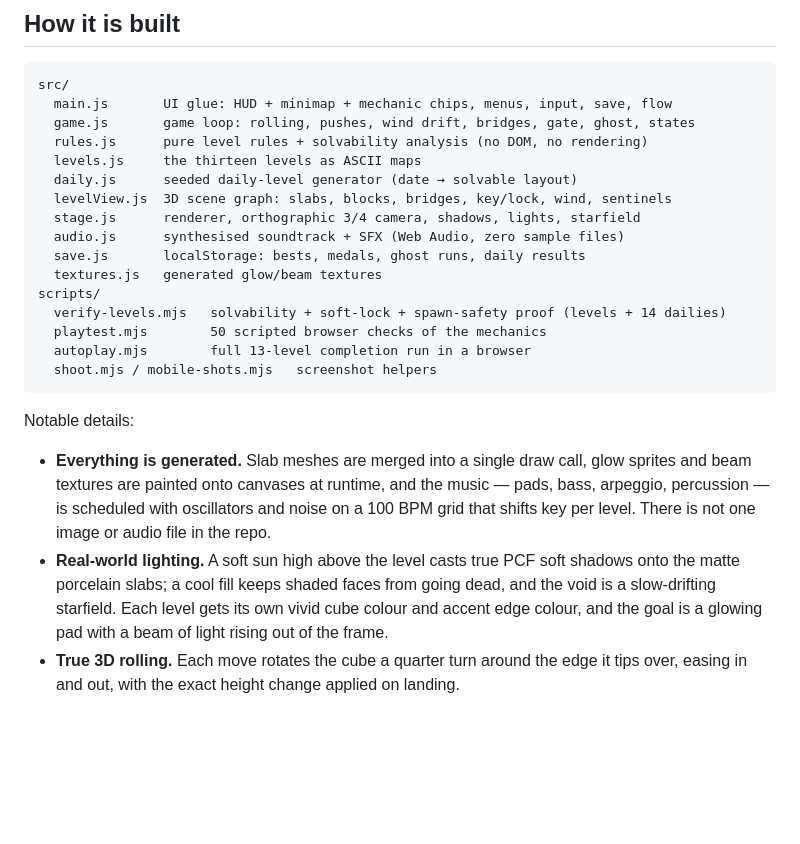
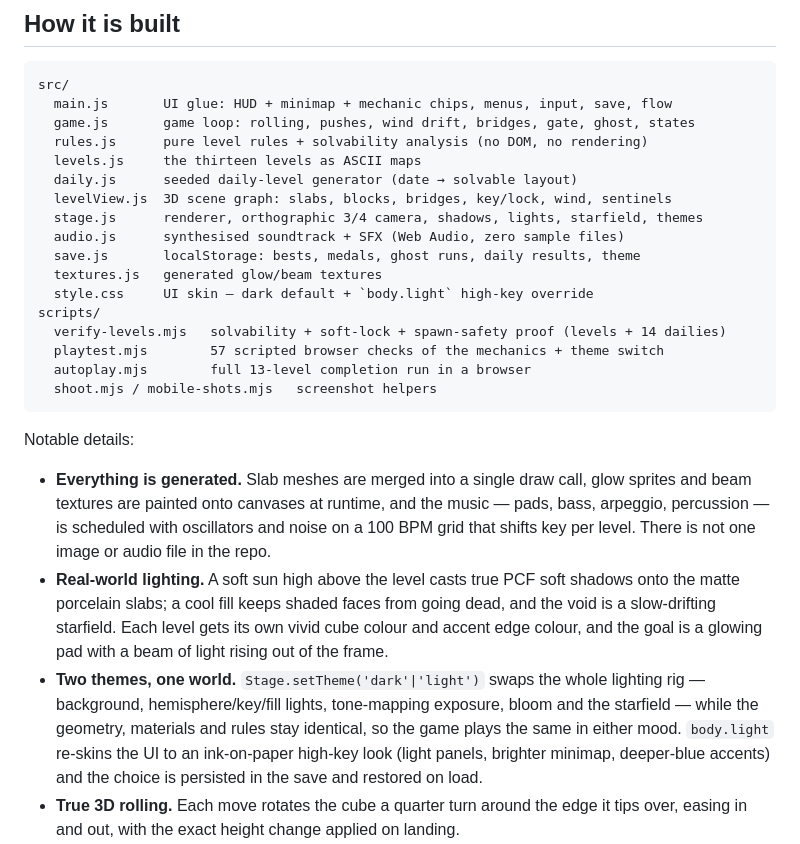
Before and after one commit to shivprasad2312/paper-fold, a Markdown page: README.md, the part around the change printed below. GitHub-like rendering; blank space fills up the shorter version.

````diff
--- a/README.md
+++ b/README.md
@@ -153,13 +175,14 @@ src/
   levels.js     the thirteen levels as ASCII maps
   daily.js      seeded daily-level generator (date → solvable layout)
   levelView.js  3D scene graph: slabs, blocks, bridges, key/lock, wind, sentinels
-  stage.js      renderer, orthographic 3/4 camera, shadows, lights, starfield
+  stage.js      renderer, orthographic 3/4 camera, shadows, lights, starfield, themes
   audio.js      synthesised soundtrack + SFX (Web Audio, zero sample files)
-  save.js       localStorage: bests, medals, ghost runs, daily results
+  save.js       localStorage: bests, medals, ghost runs, daily results, theme
   textures.js   generated glow/beam textures
+  style.css     UI skin — dark default + `body.light` high-key override
 scripts/
   verify-levels.mjs   solvability + soft-lock + spawn-safety proof (levels + 14 dailies)
-  playtest.mjs        50 scripted browser checks of the mechanics
+  playtest.mjs        57 scripted browser checks of the mechanics + theme switch
   autoplay.mjs        full 13-level completion run in a browser
   shoot.mjs / mobile-shots.mjs   screenshot helpers
 ```
@@ -176,6 +199,12 @@ Notable details:
   dead, and the void is a slow-drifting starfield. Each level gets its own vivid
   cube colour and accent edge colour, and the goal is a glowing pad with a beam of
   light rising out of the frame.
+* **Two themes, one world.** `Stage.setTheme('dark'|'light')` swaps the whole
+  lighting rig — background, hemisphere/key/fill lights, tone-mapping exposure,
+  bloom and the starfield — while the geometry, materials and rules stay identical,
+  so the game plays the same in either mood. `body.light` re-skins the UI to an
+  ink-on-paper high-key look (light panels, brighter minimap, deeper-blue accents)
+  and the choice is persisted in the save and restored on load.
 * **True 3D rolling.** Each move rotates the cube a quarter turn around the edge it
   tips over, easing in and out, with the exact height change applied on landing.
 * **Score + par.** Every roll is counted by a floating 3D step counter (drawn to a
````
Also changed, not shown: other parts of README.md (+25 -3 lines), docs/level-01-dark.png (added), docs/level-01-light.png (added), docs/menu-light.png (added), 8 other files.
